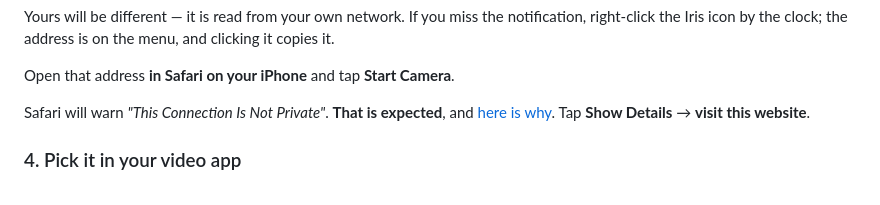
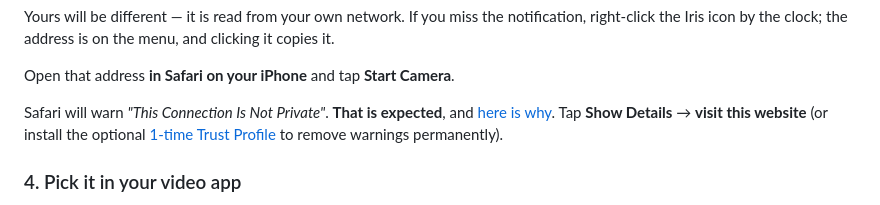
Before and after one commit to jgra-source/iris-cam, a Markdown page: README.md, the part around the change. GitHub-like rendering.

Commit message:
docs: update README setup steps and anchor links for trust profile

```diff
--- a/README.md
+++ b/README.md
@@ -77,8 +77,8 @@ menu, and clicking it copies it.
 Open that address **in Safari on your iPhone** and tap **Start Camera**.
 
 Safari will warn *"This Connection Is Not Private"*. **That is expected**, and
-[here is why](#the-security-warning-is-expected). Tap **Show Details** → **visit
-this website**.
+[here is why](#the-security-warning-and-how-to-handle-it). Tap **Show Details** → **visit
+this website** (or install the optional [1-time Trust Profile](#option-b-remove-warnings-permanently-one-time-iphone-trust-profile) to remove warnings permanently).
 
 ### 4. Pick it in your video app
 
```
